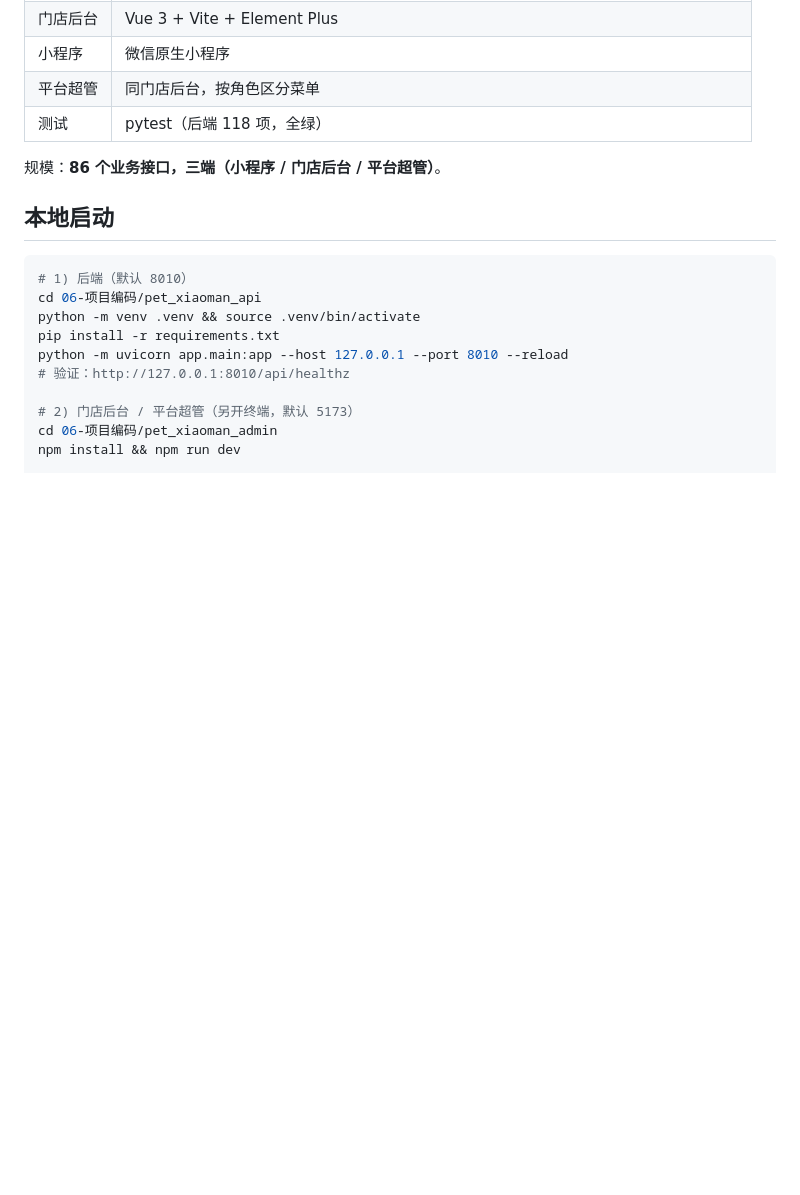
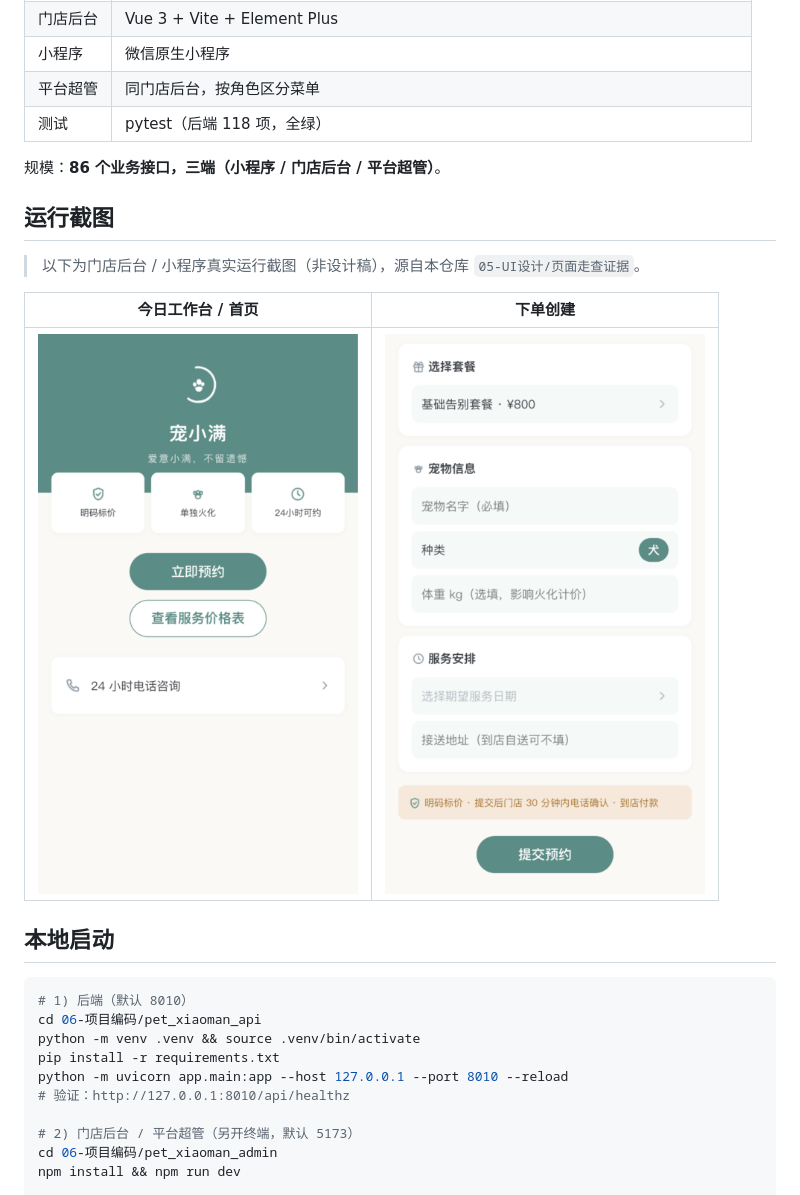
Before and after one commit to genapohub/pet-xiaoman, a Markdown page: README.md, the part around the change. Drawn GitHub-style; pictures changed too: screenshots/01-index.png (added), screenshots/06-order-create.png (added); blank space fills up the shorter version.

Commit message:
docs: README 补充门店后台/小程序真实运行截图

```diff
--- a/README.md
+++ b/README.md
@@ -27,6 +27,14 @@
 | 测试 | pytest（后端 118 项，全绿） |
 
 规模：**86 个业务接口，三端（小程序 / 门店后台 / 平台超管）**。
+
+## 运行截图
+
+> 以下为门店后台 / 小程序真实运行截图（非设计稿），源自本仓库 `05-UI设计/页面走查证据`。
+
+| 今日工作台 / 首页 | 下单创建 |
+|---|---|
+| ![今日工作台](screenshots/01-index.png) | ![下单创建](screenshots/06-order-create.png) |
 
 ## 本地启动
 
```
